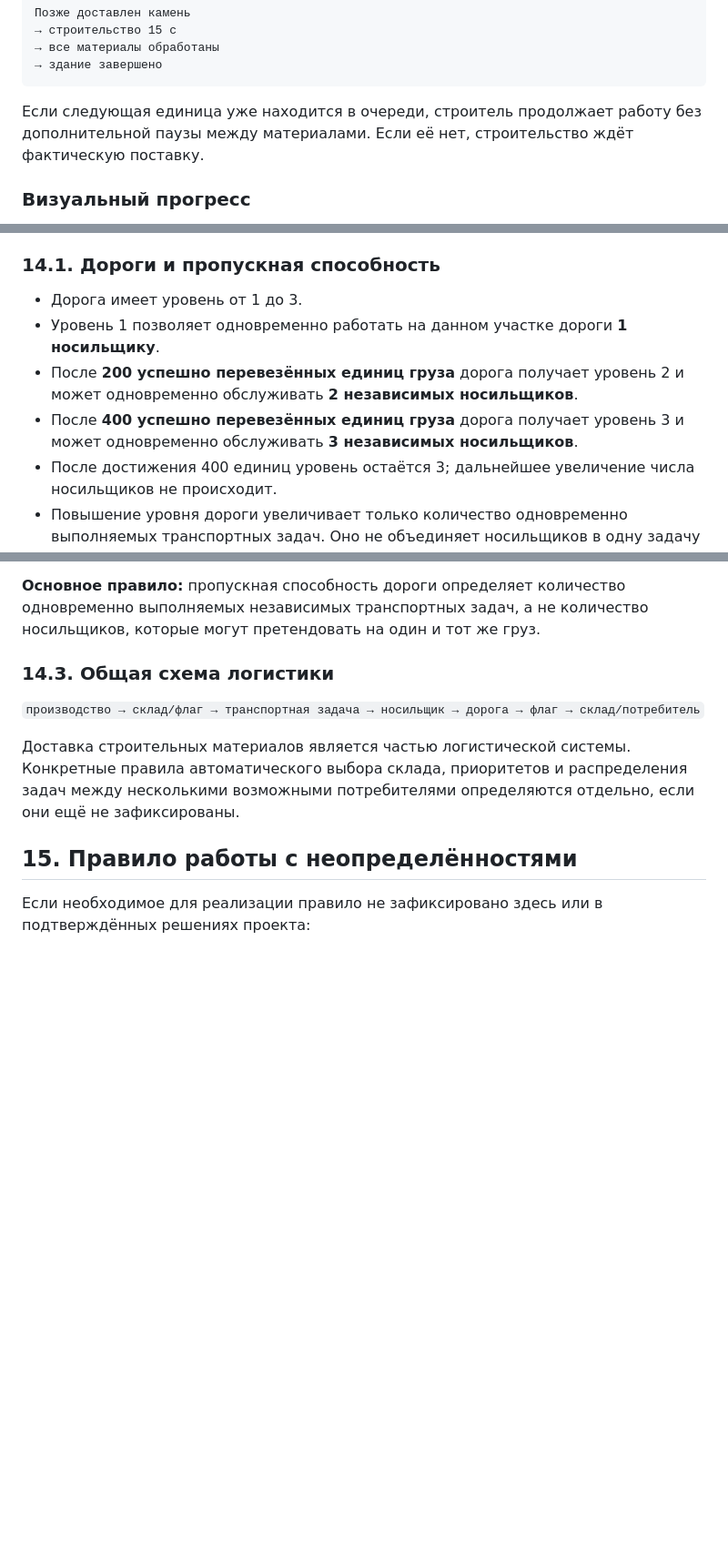
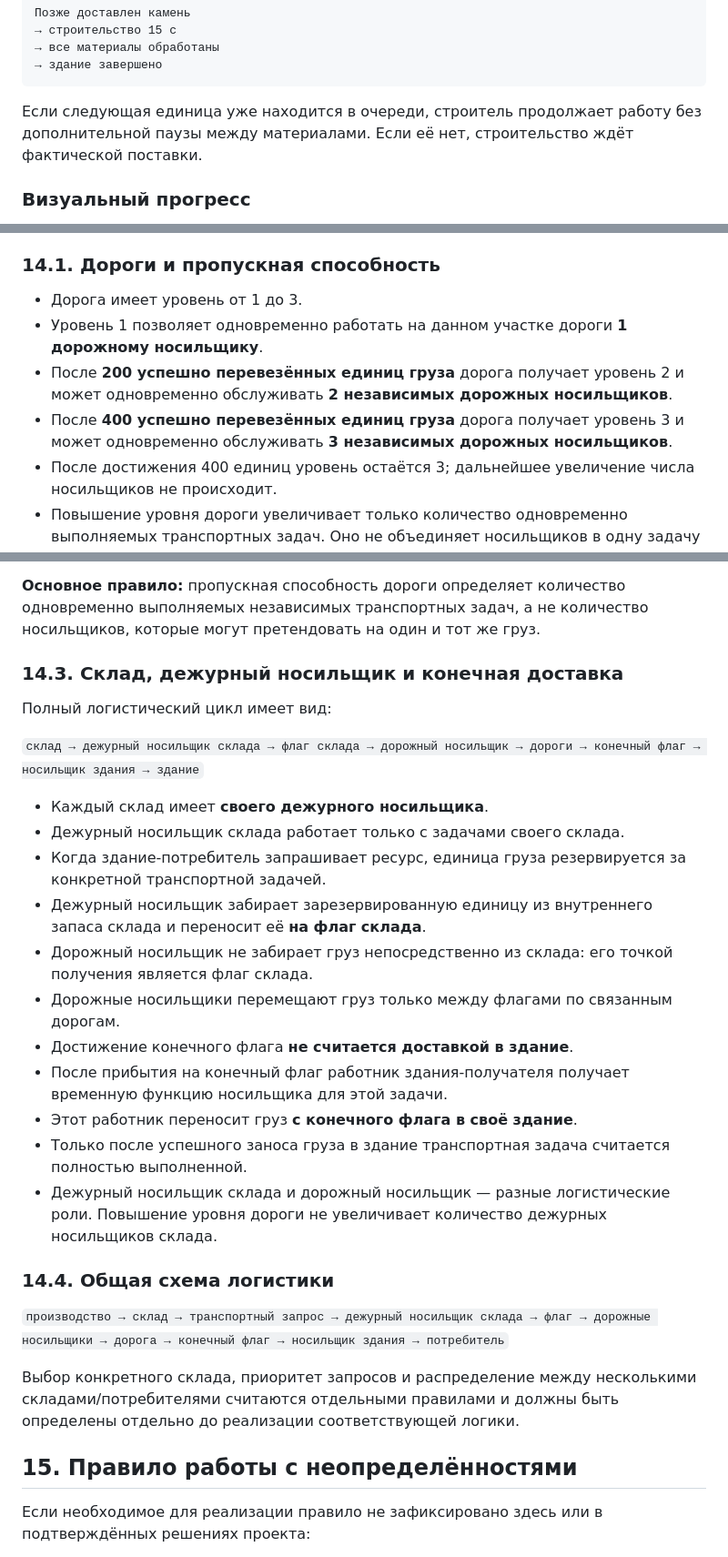
Before and after one commit to Emiristo/TerritorialGame, a Markdown page: docs/GAME_RULES.md, 3 parts joined by grey strips. Shown at 91% size. Rendered like a GitHub page; blank space fills up the shorter version.

Commit message:
docs: define warehouse carrier logistics flow

````diff
--- a/docs/GAME_RULES.md
+++ b/docs/GAME_RULES.md
@@ -135,7 +135,7 @@ Footprint здания должен:
 → здание завершено
 ```
 
-Если следующая единица уже находится в очереди, строитель продолжает работу без дополнительной паузы между материалами. Если её нет, строительство ждёт фактическую поставку.
+Если следующая единица уже находится в очереди, строитель продолжает работу без дополнительной паузы между материалами. Если её нет, строительство ждёт фактической поставки.
 
 ### Визуальный прогресс
 
@@ -238,9 +238,9 @@ Footprint здания должен:
 ### 14.1. Дороги и пропускная способность
 
 - Дорога имеет уровень от 1 до 3.
-- Уровень 1 позволяет одновременно работать на данном участке дороги **1 носильщику**.
-- После **200 успешно перевезённых единиц груза** дорога получает уровень 2 и может одновременно обслуживать **2 независимых носильщиков**.
-- После **400 успешно перевезённых единиц груза** дорога получает уровень 3 и может одновременно обслуживать **3 независимых носильщиков**.
+- Уровень 1 позволяет одновременно работать на данном участке дороги **1 дорожному носильщику**.
+- После **200 успешно перевезённых единиц груза** дорога получает уровень 2 и может одновременно обслуживать **2 независимых дорожных носильщиков**.
+- После **400 успешно перевезённых единиц груза** дорога получает уровень 3 и может одновременно обслуживать **3 независимых дорожных носильщиков**.
 - После достижения 400 единиц уровень остаётся 3; дальнейшее увеличение числа носильщиков не происходит.
 - Повышение уровня дороги увеличивает только количество одновременно выполняемых транспортных задач. Оно не объединяет носильщиков в одну задачу и не позволяет им совместно подбирать одну единицу груза.
 
@@ -257,11 +257,29 @@ Footprint здания должен:
 
 **Основное правило:** пропускная способность дороги определяет количество одновременно выполняемых независимых транспортных задач, а не количество носильщиков, которые могут претендовать на один и тот же груз.
 
-### 14.3. Общая схема логистики
+### 14.3. Склад, дежурный носильщик и конечная доставка
 
-`производство → склад/флаг → транспортная задача → носильщик → дорога → флаг → склад/потребитель`
+Полный логистический цикл имеет вид:
 
-Доставка строительных материалов является частью логистической системы. Конкретные правила автоматического выбора склада, приоритетов и распределения задач между несколькими возможными потребителями определяются отдельно, если они ещё не зафиксированы.
+`склад → дежурный носильщик склада → флаг склада → дорожный носильщик → дороги → конечный флаг → носильщик здания → здание`
+
+- Каждый склад имеет **своего дежурного носильщика**.
+- Дежурный носильщик склада работает только с задачами своего склада.
+- Когда здание-потребитель запрашивает ресурс, единица груза резервируется за конкретной транспортной задачей.
+- Дежурный носильщик забирает зарезервированную единицу из внутреннего запаса склада и переносит её **на флаг склада**.
+- Дорожный носильщик не забирает груз непосредственно из склада: его точкой получения является флаг склада.
+- Дорожные носильщики перемещают груз только между флагами по связанным дорогам.
+- Достижение конечного флага **не считается доставкой в здание**.
+- После прибытия на конечный флаг работник здания-получателя получает временную функцию носильщика для этой задачи.
+- Этот работник переносит груз **с конечного флага в своё здание**.
+- Только после успешного заноса груза в здание транспортная задача считается полностью выполненной.
+- Дежурный носильщик склада и дорожный носильщик — разные логистические роли. Повышение уровня дороги не увеличивает количество дежурных носильщиков склада.
+
+### 14.4. Общая схема логистики
+
+`производство → склад → транспортный запрос → дежурный носильщик склада → флаг → дорожные носильщики → дорога → конечный флаг → носильщик здания → потребитель`
+
+Выбор конкретного склада, приоритет запросов и распределение между несколькими складами/потребителями считаются отдельными правилами и должны быть определены отдельно до реализации соответствующей логики.
 
 ## 15. Правило работы с неопределённостями
 
````
